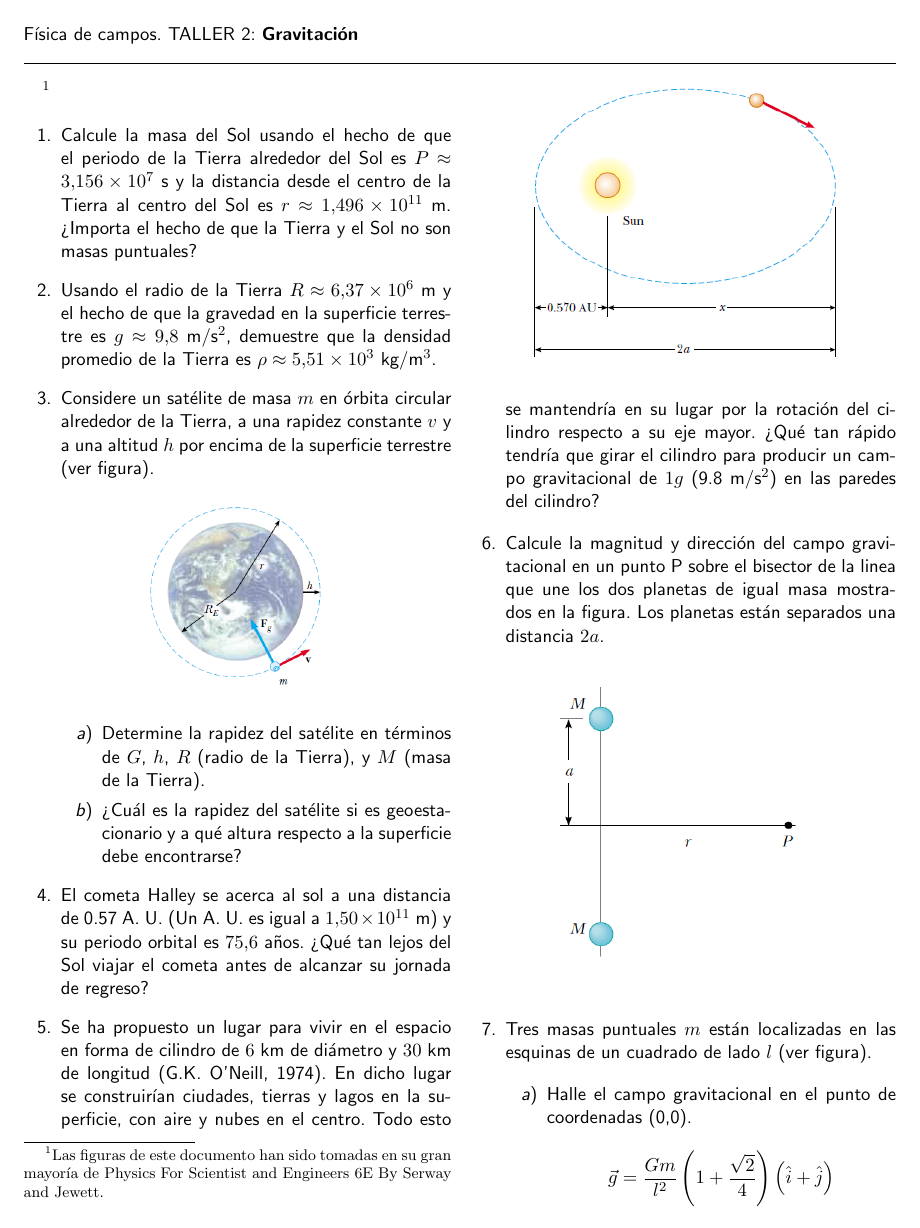
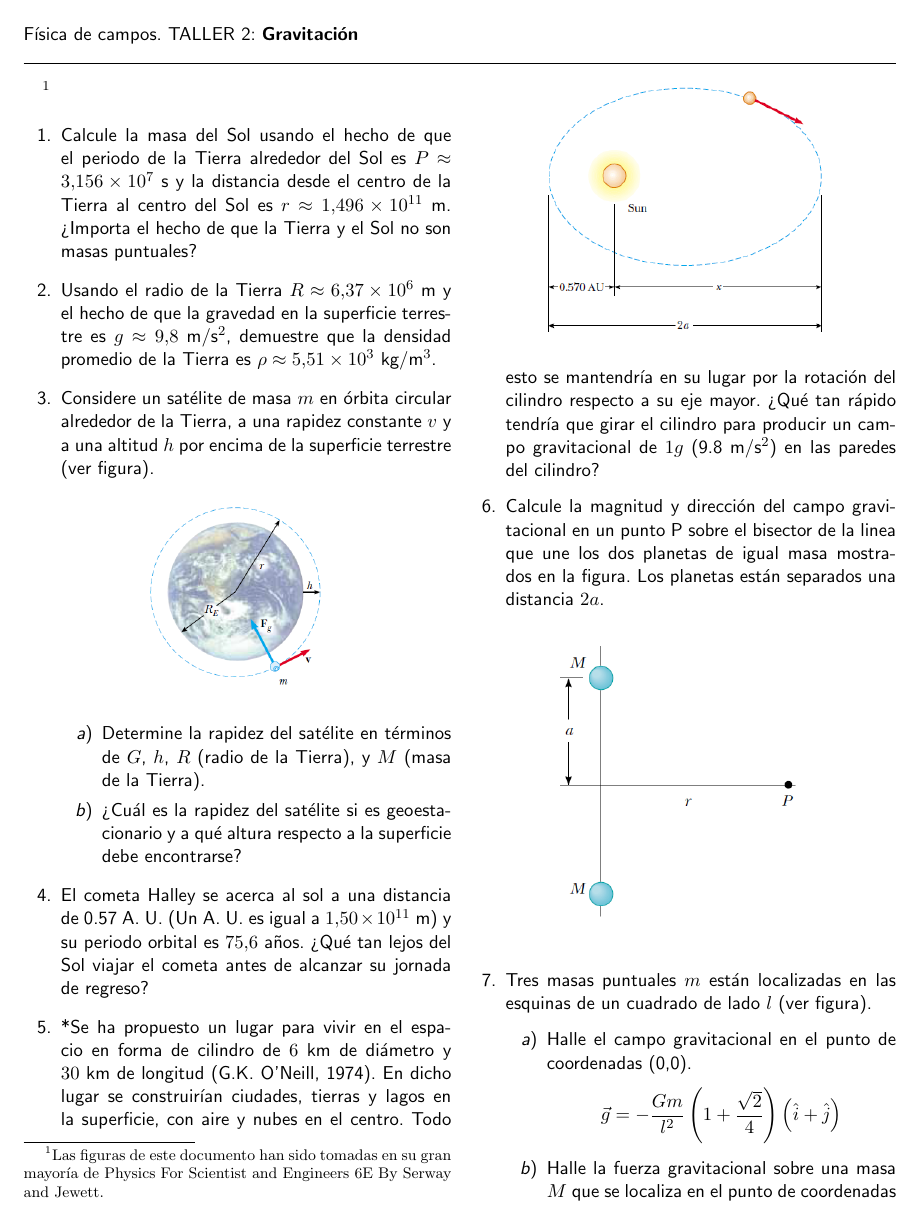
Before and after one commit to anferivera/NOTAS_ELECTRO, a LaTeX document (talleres/Taller_02_gravitacion/Taller_02_Gravitacion.tex): page 1 of 3. The pictures show the PDF file talleres/Taller_02_gravitacion/Taller_02_Gravitacion.pdf that the author committed with the source; the source files are stored in an older character set and shown here as Unicode.

Commit message:
modificación Talle gravitación

```diff
--- a/talleres/Taller_02_gravitacion/Taller_02_Gravitacion.tex
+++ b/talleres/Taller_02_gravitacion/Taller_02_Gravitacion.tex
@@ -50,10 +50,10 @@ Física de campos. TALLER 2: \textbf{Gravitación}
 \item El cometa Halley se acerca al sol a una distancia de 0.57 A. U. (Un A. U. es igual a $1.50 \times 10^{11}$ m) y su periodo orbital es $75.6$ años. ¿Qué tan lejos del Sol viajar el cometa antes de alcanzar su jornada de regreso?
 \begin{figure}[h]
 \centering
-\includegraphics[scale=0.55]{fig2}
+\includegraphics[scale=0.5]{fig2}
 \end{figure}
 
-\item Se ha propuesto un lugar para vivir en el espacio en forma de cilindro de $6$ km de diámetro y $30$ km de longitud (G.K. O'Neill, 1974). En dicho lugar se construirían ciudades, tierras y lagos en la superficie, con aire y nubes en el centro. Todo esto se mantendría en su lugar por la rotación del cilindro respecto a su eje mayor. ¿Qué tan rápido tendría que girar el cilindro para producir un campo gravitacional de $1 g$ (9.8 m$/$s$^{2}$) en las paredes del cilindro?
+\item *Se ha propuesto un lugar para vivir en el espacio en forma de cilindro de $6$ km de diámetro y $30$ km de longitud (G.K. O'Neill, 1974). En dicho lugar se construirían ciudades, tierras y lagos en la superficie, con aire y nubes en el centro. Todo esto se mantendría en su lugar por la rotación del cilindro respecto a su eje mayor. ¿Qué tan rápido tendría que girar el cilindro para producir un campo gravitacional de $1 g$ (9.8 m$/$s$^{2}$) en las paredes del cilindro?
 
 
 \item Calcule la magnitud y dirección del campo gravitacional en un punto P sobre el bisector de la linea que une los dos planetas de igual masa mostrados en la figura. Los planetas están separados una distancia $2a$.
@@ -62,15 +62,16 @@ Física de campos. TALLER 2: \textbf{Gravitación}
 \includegraphics[scale=0.4]{fig6}
 \end{figure}
 
+%ejercicio7
 \item Tres masas puntuales $m$ están localizadas en las esquinas de un cuadrado de lado $l$ (ver figura).
 \begin{enumerate}
 \item Halle el campo gravitacional en el punto de coordenadas (0,0).
 \begin{align*}
-\vec{g}&=\dfrac{Gm}{l^2}\left(1+\dfrac{\sqrt{2}}{4}\right)\left(\hat{i}+\hat{j}\right)
+\vec{g}&=-\dfrac{Gm}{l^2}\left(1+\dfrac{\sqrt{2}}{4}\right)\left(\hat{i}+\hat{j}\right)
 \end{align*}
 \item Halle la fuerza gravitacional sobre una masa $M$ que se localiza en el punto de coordenadas (0,0).
 \begin{align*}
-\vec{F}&= M\vec{g}=\dfrac{GMm}{l^2}\left(1+\dfrac{\sqrt{2}}{4}\right)\left(\hat{i}+\hat{j}\right)
+\vec{F}&= M\vec{g}=-\dfrac{GMm}{l^2}\left(1+\dfrac{\sqrt{2}}{4}\right)\left(\hat{i}+\hat{j}\right)
 \end{align*}
 \end{enumerate}
 
@@ -135,7 +136,7 @@ v&=\sqrt{\dfrac{G}{R}\left(M+\dfrac{m}{\sqrt{3}}\right)}
 
 
 %ejercicio
-\item Una partícula de masa $m$ se haya en un eje de simetría de un anillo de radio $R$ y masa $M$ uniformemente distribuida.
+\item *Una partícula de masa $m$ se haya en un eje de simetría de un anillo de radio $R$ y masa $M$ uniformemente distribuida.
 \begin{enumerate}
 \item Encuentre la fuerza sobre $m$ si está a una distancia $d$ del plano del anillo.
 \item Demuestre que su resultado del inciso anterior se reduce a lo que se espera intuitivamente cuando:
@@ -146,19 +147,19 @@ v&=\sqrt{\dfrac{G}{R}\left(M+\dfrac{m}{\sqrt{3}}\right)}
 \end{enumerate}
 
 
-\item Muestre que el momento angular $L$, la excentricidad  y la energía $E$ en el movimiento general bajo interacción gravitacional, son tal que:
+\item *Muestre que el momento angular $L$, la excentricidad  y la energía $E$ en el movimiento general bajo interacción gravitacional, son tal que:
 \begin{align*}
 L^2=&GMm^2a(1-\epsilon^2)\\
 \epsilon^2=&1+\dfrac{2E}{m}\left(\dfrac{L}{GmM}\right)^2\\
 E=&-\dfrac{GMm}{2a}
 \end{align*}
 
-\item Muestre la tercera ley de Kepler para $M\gg m$
+\item *Muestre la tercera ley de Kepler para $M\gg m$
 \begin{align*}
 P^2=\dfrac{4\pi^2}{GM}a^3
 \end{align*}
 
-\item Un satélite de masa $m = 2000$ kg está en órbita elíptica alrededor de la tierra.
+\item *Un satélite de masa $m = 2000$ kg está en órbita elíptica alrededor de la tierra.
 En el perigeo tiene una altura de $1100$ km y el apogeo su altitud es de $4100$ km (el radio de la tierra es $R\approx 6400$ km). Determine la energía del sistema, la excentricidad  de la  orbital, el momento angular del satélite y su rapidez en perigeo y en el apogeo.
 
 Respuesta:
@@ -168,14 +169,14 @@ L&=1.2\times 10^{14} \text{kg m$^2/$s}\\
 v_p&\approx7900\, \text{m/s},\;\hspace{0.3 cm} v_a\approx5600\, \text{m/s}.
 \end{align*}
 
-\item Un proyectil de masa m es lanzado desde la superficie de la tierra formando un  ángulo $\alpha$ con la vertical. Si la rapidez inicial del proyectil es $v_0=\sqrt{\dfrac{GM}{R_e}}$, donde $M$ es la masa de la tierra. Determinar la altura máxima alcanzada por el proyectil ($r_{\text{max}}$).
+\item *Un proyectil de masa m es lanzado desde la superficie de la tierra formando un  ángulo $\alpha$ con la vertical. Si la rapidez inicial del proyectil es $v_0=\sqrt{\dfrac{GM}{R_e}}$, donde $M$ es la masa de la tierra. Determinar la altura máxima alcanzada por el proyectil ($r_{\text{max}}$).
 
 \includegraphics[scale=0.3]{tiro}
 \begin{align*}
 \text{Respuesta:}\hspace{0.5 cm} r_{\text{max}}=R(1+\cos\alpha)
 \end{align*}
 
-\item Un satélite de masa $m$ está en órbita circular alrededor de la tierra de masa $M$ y radio $R$ a una altura $h=R$. En un punto de la órbita hay un fallo en el motor y la rapidez disminuye instatáneamente a la mitad y después se apaga, haciendo que el satélite quede en caida libre y en una nueva órbita elíptica hasta caer a la tierra.
+\item *Un satélite de masa $m$ está en órbita circular alrededor de la tierra de masa $M$ y radio $R$ a una altura $h=R$. En un punto de la órbita hay un fallo en el motor y la rapidez disminuye instatáneamente a la mitad y después se apaga, haciendo que el satélite quede en caida libre y en una nueva órbita elíptica hasta caer a la tierra.
 \begin{enumerate}
 \item Hallar la magnitud de la velocidad cuando el satélite impacta sobre la tierra.
 \item Hallar el semieje mayor de la órbita ($a=(8/7)R$).
```
Also changed, not shown: talleres/Taller_021-Campo-y-potencial-gravitacional/Taller_021_Campo_potenical_gravitacional.tex (+7 -19 lines), talleres/Taller_09_Ley_de_Ampere/TALLER_9_Ley_de_Ampere.tex (+2 -2 lines), talleres/Taller_021-Campo-y-potencial-gravitacional/Taller_021_Campo_potenical_gravitacional.pdf, talleres/Taller_02_gravitacion/Taller_02_Gravitacion.pdf, 3 other files.
